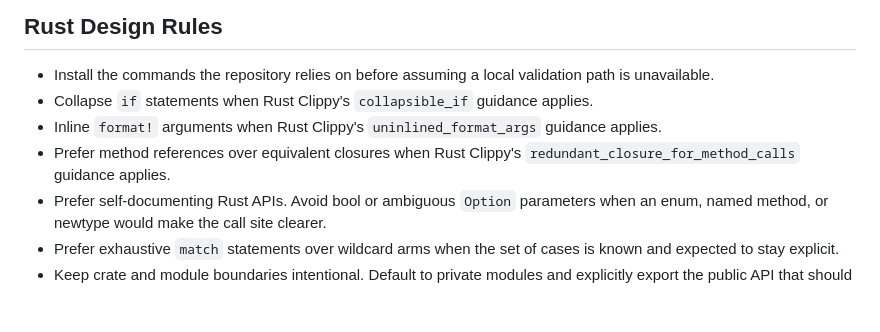
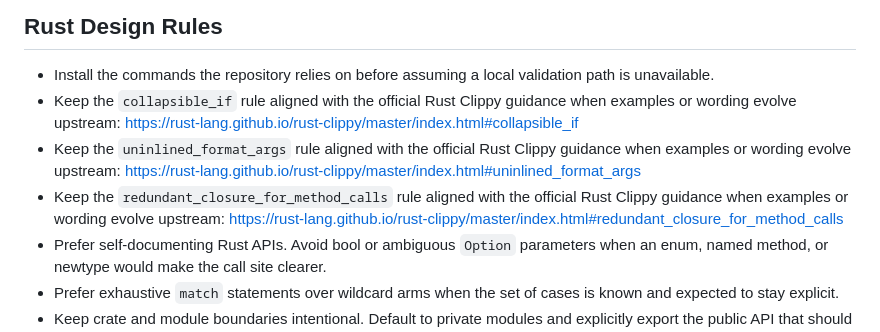
Before and after one commit to taras-kolodchyn/catalyst-continuum, a Markdown page: AGENTS.md, the part around the change. Rendered like a GitHub page; blank space fills up the shorter version.

Commit message:
Link agent style rules to Clippy docs

```diff
--- a/AGENTS.md
+++ b/AGENTS.md
@@ -43,9 +43,9 @@ When the change touches agent integrations or MCP behavior, also review:
 ## Rust Design Rules
 
 - Install the commands the repository relies on before assuming a local validation path is unavailable.
-- Collapse `if` statements when Rust Clippy's `collapsible_if` guidance applies.
-- Inline `format!` arguments when Rust Clippy's `uninlined_format_args` guidance applies.
-- Prefer method references over equivalent closures when Rust Clippy's `redundant_closure_for_method_calls` guidance applies.
+- Keep the `collapsible_if` rule aligned with the official Rust Clippy guidance when examples or wording evolve upstream: <https://rust-lang.github.io/rust-clippy/master/index.html#collapsible_if>
+- Keep the `uninlined_format_args` rule aligned with the official Rust Clippy guidance when examples or wording evolve upstream: <https://rust-lang.github.io/rust-clippy/master/index.html#uninlined_format_args>
+- Keep the `redundant_closure_for_method_calls` rule aligned with the official Rust Clippy guidance when examples or wording evolve upstream: <https://rust-lang.github.io/rust-clippy/master/index.html#redundant_closure_for_method_calls>
 - Prefer self-documenting Rust APIs. Avoid bool or ambiguous `Option` parameters when an enum, named method, or newtype would make the call site clearer.
 - Prefer exhaustive `match` statements over wildcard arms when the set of cases is known and expected to stay explicit.
 - Keep crate and module boundaries intentional. Default to private modules and explicitly export the public API that should be reused.
```
